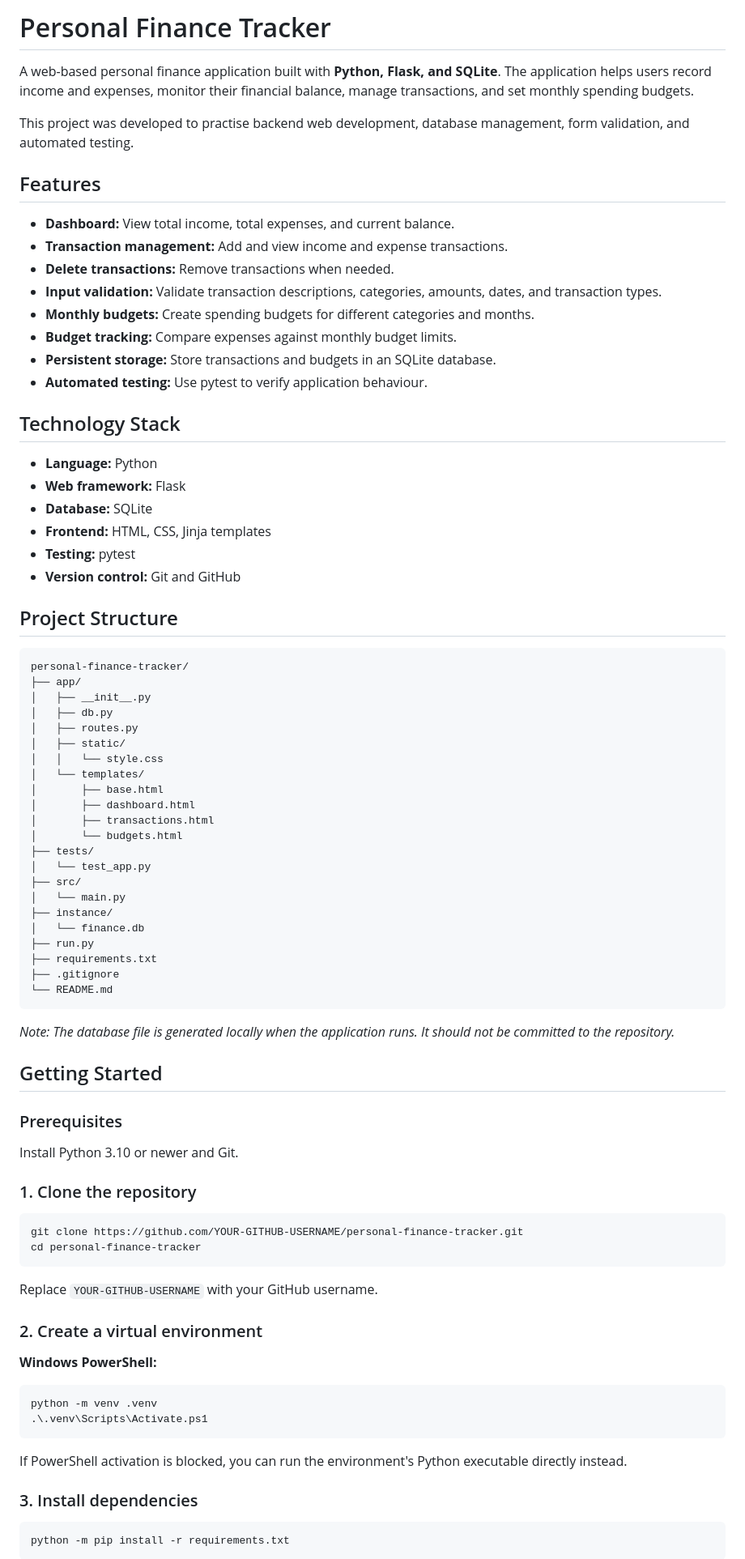
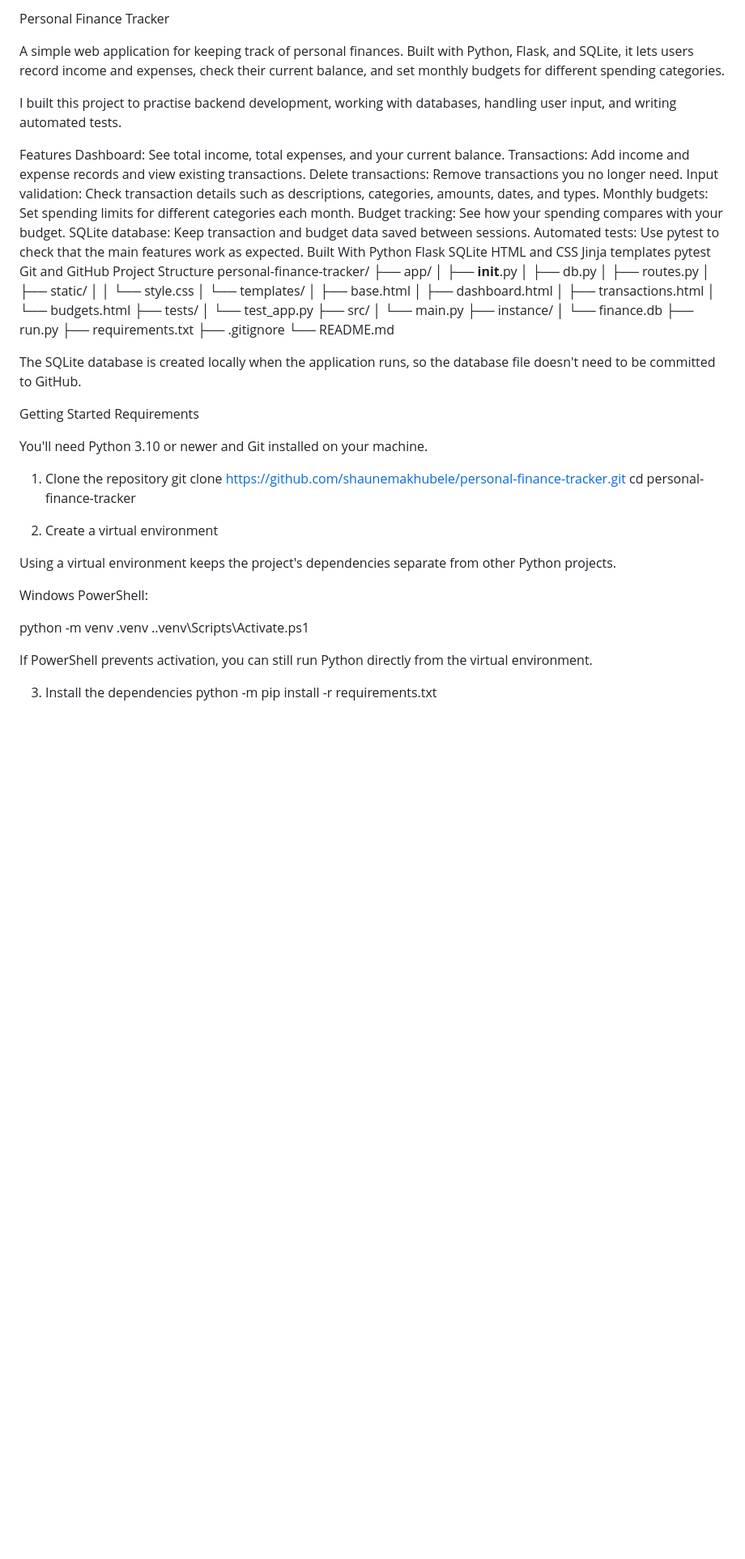
Before and after one commit to shaunemakhubele/personal-finance-tracker, a Markdown page: README.md, the part around one of its changes. Shown at 81% size. Rendered like a GitHub page; blank space fills up the shorter version.

Commit message:
Revise README for clarity and detail
Updated the README to enhance clarity and detail about features, setup, and author information.

````diff
--- a/README.md
+++ b/README.md
@@ -1,32 +1,27 @@
-# Personal Finance Tracker
+Personal Finance Tracker
 
-A web-based personal finance application built with **Python, Flask, and SQLite**. The application helps users record income and expenses, monitor their financial balance, manage transactions, and set monthly spending budgets.
+A simple web application for keeping track of personal finances. Built with Python, Flask, and SQLite, it lets users record income and expenses, check their current balance, and set monthly budgets for different spending categories.
 
-This project was developed to practise backend web development, database management, form validation, and automated testing.
+I built this project to practise backend development, working with databases, handling user input, and writing automated tests.
 
-## Features
-
-- **Dashboard:** View total income, total expenses, and current balance.
-- **Transaction management:** Add and view income and expense transactions.
-- **Delete transactions:** Remove transactions when needed.
-- **Input validation:** Validate transaction descriptions, categories, amounts, dates, and transaction types.
-- **Monthly budgets:** Create spending budgets for different categories and months.
-- **Budget tracking:** Compare expenses against monthly budget limits.
-- **Persistent storage:** Store transactions and budgets in an SQLite database.
-- **Automated testing:** Use pytest to verify application behaviour.
-
-## Technology Stack
-
-- **Language:** Python
-- **Web framework:** Flask
-- **Database:** SQLite
-- **Frontend:** HTML, CSS, Jinja templates
-- **Testing:** pytest
-- **Version control:** Git and GitHub
-
-## Project Structure
-
-```text
+Features
+Dashboard: See total income, total expenses, and your current balance.
+Transactions: Add income and expense records and view existing transactions.
+Delete transactions: Remove transactions you no longer need.
+Input validation: Check transaction details such as descriptions, categories, amounts, dates, and types.
+Monthly budgets: Set spending limits for different categories each month.
+Budget tracking: See how your spending compares with your budget.
+SQLite database: Keep transaction and budget data saved between sessions.
+Automated tests: Use pytest to check that the main features work as expected.
+Built With
+Python
+Flask
+SQLite
+HTML and CSS
+Jinja templates
+pytest
+Git and GitHub
+Project Structure
 personal-finance-tracker/
 ├── app/
 │   ├── __init__.py
@@ -49,39 +44,31 @@ personal-finance-tracker/
 ├── requirements.txt
 ├── .gitignore
 └── README.md
-```
 
-*Note: The database file is generated locally when the application runs. It should not be committed to the repository.*
 
-## Getting Started
+The SQLite database is created locally when the application runs, so the database file doesn't need to be committed to GitHub.
 
-### Prerequisites
+Getting Started
+Requirements
 
-Install Python 3.10 or newer and Git.
+You'll need Python 3.10 or newer and Git installed on your machine.
 
-### 1. Clone the repository
+1. Clone the repository
+git clone https://github.com/shaunemakhubele/personal-finance-tracker.git
+cd personal-finance-tracker
 
-```bash
-git clone https://github.com/YOUR-GITHUB-USERNAME/personal-finance-tracker.git
-cd personal-finance-tracker
-```
+2. Create a virtual environment
 
-Replace `YOUR-GITHUB-USERNAME` with your GitHub username.
+Using a virtual environment keeps the project's dependencies separate from other Python projects.
 
-### 2. Create a virtual environment
+Windows PowerShell:
 
-**Windows PowerShell:**
-
-```powershell
 python -m venv .venv
 .\.venv\Scripts\Activate.ps1
-```
 
-If PowerShell activation is blocked, you can run the environment's Python executable directly instead.
 
-### 3. Install dependencies
+If PowerShell prevents activation, you can still run Python directly from the virtual environment.
 
-```bash
+3. Install the dependencies
 python -m pip install -r requirements.txt
-```
 
````
Also changed, not shown: other parts of README.md (+27 -36 lines).
